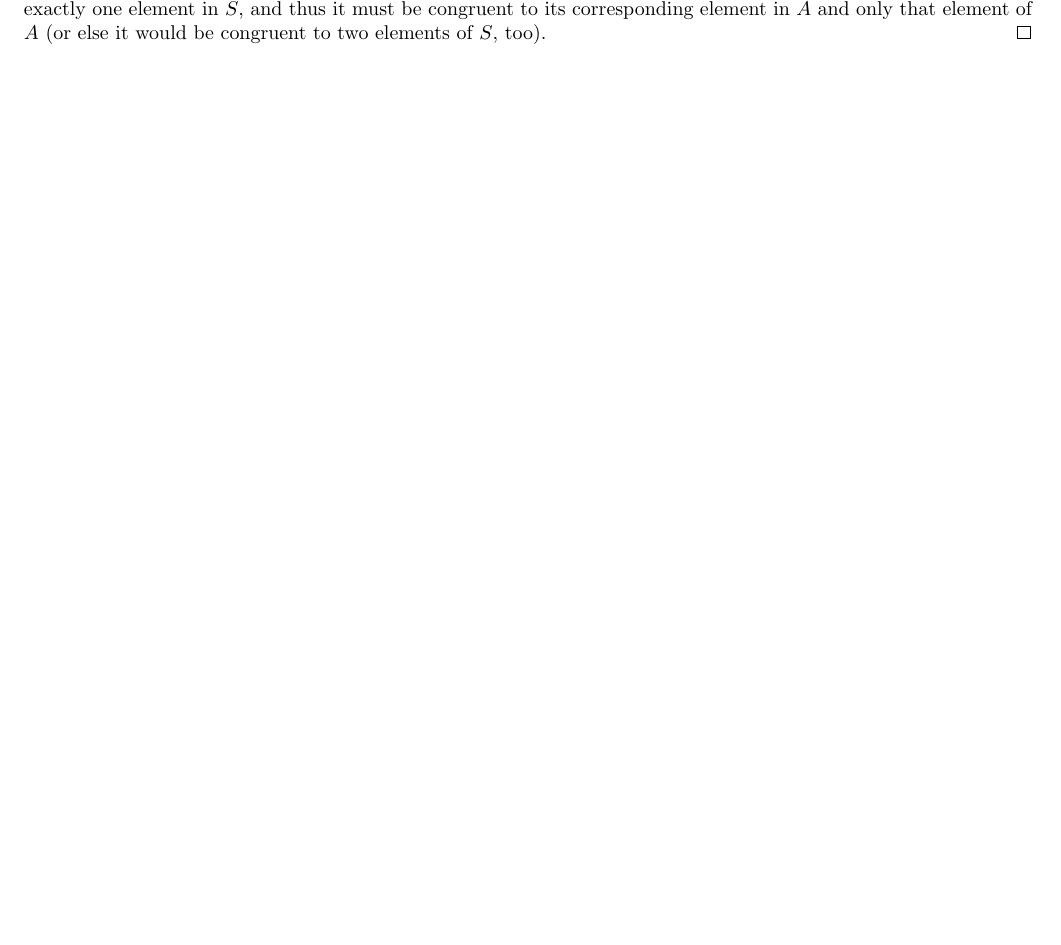
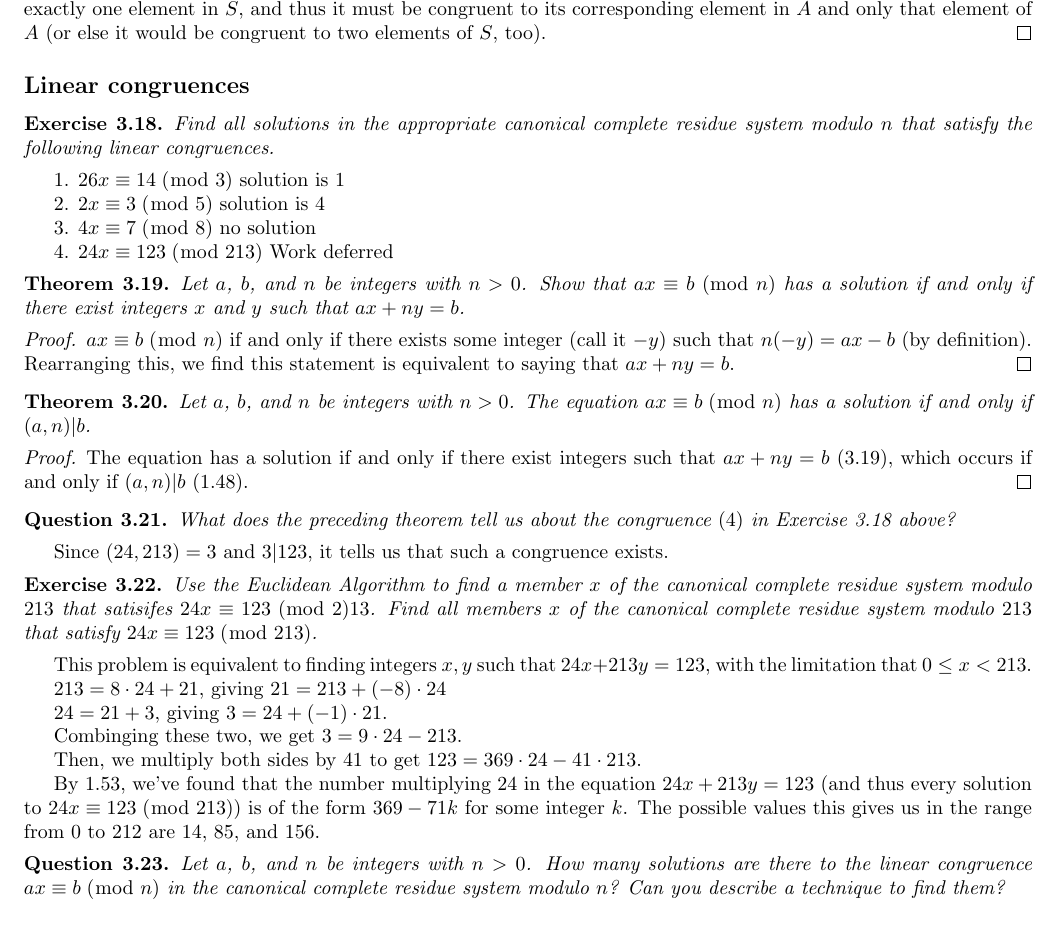
Before and after one commit to paulschulzee/number-theory-notebook, a LaTeX document (main.tex): part of page 22 of 22, cut so that both start at the same text. Compiled offline with pdfLaTeX.

Commit message:
Through 3.22

```diff
--- a/main.tex
+++ b/main.tex
@@ -204,4 +204,74 @@ CRSCNTCN (complete residue system containing no two consecutive numbers): $\{0,
   If we invoke \ref{3.14} on all of the members of $A$ we will get exactly the elements of $S = \{0, \ldots, n-1\}$ (we cannot hit any element twice because then we would have two members of $A$ that are congruent by \ref{1.11}, and we cannot hit any element outside of $S$ because of \ref{3.14}). Then by \ref{3.14} and \ref{1.11}, we notice that every integer is congruent to exactly one element in $S$, and thus it must be congruent to its corresponding element in $A$ and only that element of $A$ (or else it would be congruent to two elements of $S$, too).
 \end{proof}
 
+
+
+\subsection*{Linear congruences}
+
+
+
+\begin{ex} \label{3.18}
+  Find all solutions in the appropriate canonical complete residue system modulo $n$ that satisfy the following linear congruences.
+\end{ex}
+
+1. $26x \equiv 14 \gmod 3$ solution is $1$
+
+2. $2x \equiv 3 \gmod 5$ solution is $4$
+
+3. $4x \equiv 7 \gmod 8$ no solution
+
+4. $24x \equiv 123 \gmod{213}$ Work deferred
+
+
+
+\begin{thm} \label{3.19}
+  Let $a$, $b$, and $n$ be integers with $n > 0$. Show that $ax \equiv b \gmod n$ has a solution if and only if there exist integers $x$ and $y$ such that $ax + ny = b$.
+\end{thm}
+
+\begin{proof}
+  $ax \equiv b \gmod n$ if and only if there exists some integer (call it $-y$) such that $n(-y) = ax - b$ (by definition). Rearranging this, we find this statement is equivalent to saying that $ax + ny = b$.
+\end{proof}
+
+
+
+\begin{thm} \label{3.20}
+  Let $a$, $b$, and $n$ be integers with $n > 0$. The equation $ax \equiv b \gmod n$ has a solution if and only if $(a, n) | b$.
+\end{thm}
+
+\begin{proof}
+  The equation has a solution if and only if there exist integers such that $ax + ny = b$ (\ref{3.19}), which occurs if and only if $(a, n) | b$ (\ref{1.48}).
+\end{proof}
+
+
+
+\begin{ques} \label{3.21}
+  What does the preceding theorem tell us about the congruence $(4)$ in Exercise 3.18 above?
+\end{ques}
+
+Since $(24, 213) = 3$ and $3 | 123$, it tells us that such a congruence exists.
+
+
+
+\begin{ex} \label{3.22}
+  Use the Euclidean Algorithm to find a member $x$ of the canonical complete residue system modulo $213$ that satisifes $24x \equiv 123 \gmod 213$. Find all members $x$ of the canonical complete residue system modulo $213$ that satisfy $24x \equiv 123 \gmod{213}$.
+\end{ex}
+
+This problem is equivalent to finding integers $x, y$ such that $24x + 213y = 123$, with the limitation that $0 \leq x < 213$.
+
+$213 = 8 \cdot 24 + 21$, giving $21 = 213 + (-8) \cdot 24$
+
+$24 = 21 + 3$, giving $3 = 24 + (-1) \cdot 21$.
+
+Combinging these two, we get $3 = 9 \cdot 24 - 213$.
+
+Then, we multiply both sides by $41$ to get $123 = 369 \cdot 24 - 41 \cdot 213$.
+
+By \ref{1.53}, we've found that the number multiplying $24$ in the equation $24x + 213y = 123$ (and thus every solution to $24x \equiv 123 \gmod{213}$) is of the form $369 - 71k$ for some integer $k$. The possible values this gives us in the range from $0$ to $212$ are $14$, $85$, and $156$.
+
+
+
+\begin{ques} \label{3.23}
+  Let $a$, $b$, and $n$ be integers with $n > 0$. How many solutions are there to the linear congruence $ax \equiv b \gmod n$ in the canonical complete residue system modulo $n$? Can you describe a technique to find them?
+\end{ques}
+
 \end{document}
```
Also changed, not shown: main.pdf.
